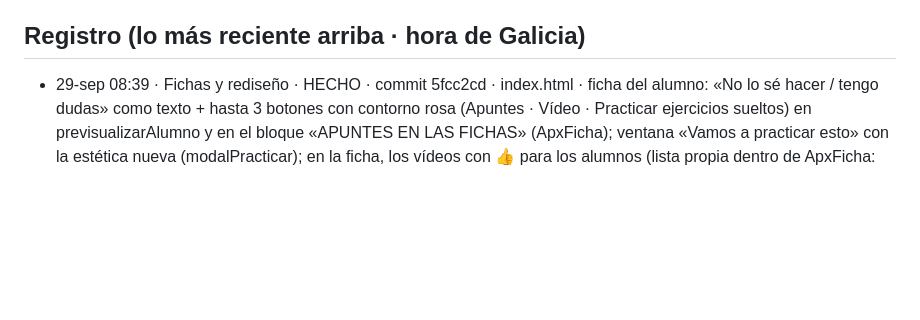
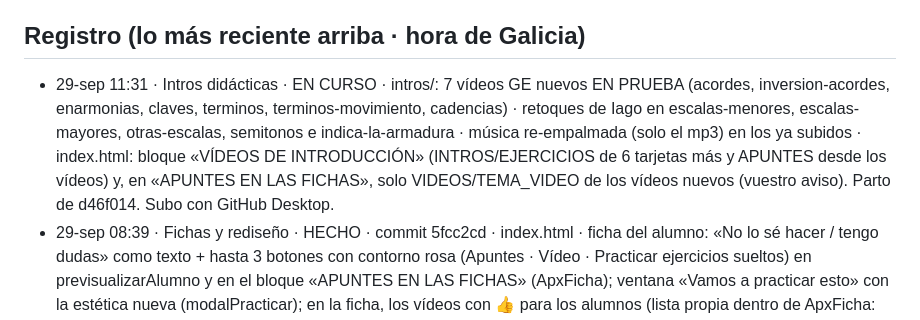
Before and after one commit to iagonaron/teoriaathome, a Markdown page: _COORDINACION-IA.md, the part around the change. Drawn GitHub-style; blank space fills up the shorter version.

Commit message:
Coordinación: «Intros didácticas» EN CURSO · 7 vídeos GE nuevos, retoques de Iago y música re-empalmada (EN PRUEBA)Coordinación: «Intros didácticas» EN CURSO · 7 vídeos GE nuevos, retoques de Iago y música re-empalmada (EN PRUEBA)
Co-Authored-By: Claude Opus 5.5 <noreply@anthropic.com>
Claude-Session: https://claude.ai/code/session_01Koj39BMtiSfP1svuXLxwDA

```diff
--- a/_COORDINACION-IA.md
+++ b/_COORDINACION-IA.md
@@ -75,6 +75,11 @@ Este fichero es el punto de encuentro. Empieza por «_» para que la web no lo p
   el _COORDINACION-IA.md de teoriapro). El 👍 de revisión es el mismo en los dos portales (misma clave de Supabase).
 
 ## Registro (lo más reciente arriba · hora de Galicia)
+- 29-sep 11:31 · Intros didácticas · EN CURSO · intros/: 7 vídeos GE nuevos EN PRUEBA (acordes, inversion-acordes,
+  enarmonias, claves, terminos, terminos-movimiento, cadencias) · retoques de Iago en escalas-menores, escalas-mayores,
+  otras-escalas, semitonos e indica-la-armadura · música re-empalmada (solo el mp3) en los ya subidos · index.html: bloque
+  «VÍDEOS DE INTRODUCCIÓN» (INTROS/EJERCICIOS de 6 tarjetas más y APUNTES desde los vídeos) y, en «APUNTES EN LAS FICHAS»,
+  solo VIDEOS/TEMA_VIDEO de los vídeos nuevos (vuestro aviso). Parto de d46f014. Subo con GitHub Desktop.
 - 29-sep 08:39 · Fichas y rediseño · HECHO · commit 5fcc2cd · index.html · ficha del alumno: «No lo sé hacer / tengo dudas» como
   texto + hasta 3 botones con contorno rosa (Apuntes · Vídeo · Practicar ejercicios sueltos) en previsualizarAlumno y
   en el bloque «APUNTES EN LAS FICHAS» (ApxFicha); ventana «Vamos a practicar esto» con la estética nueva
```
